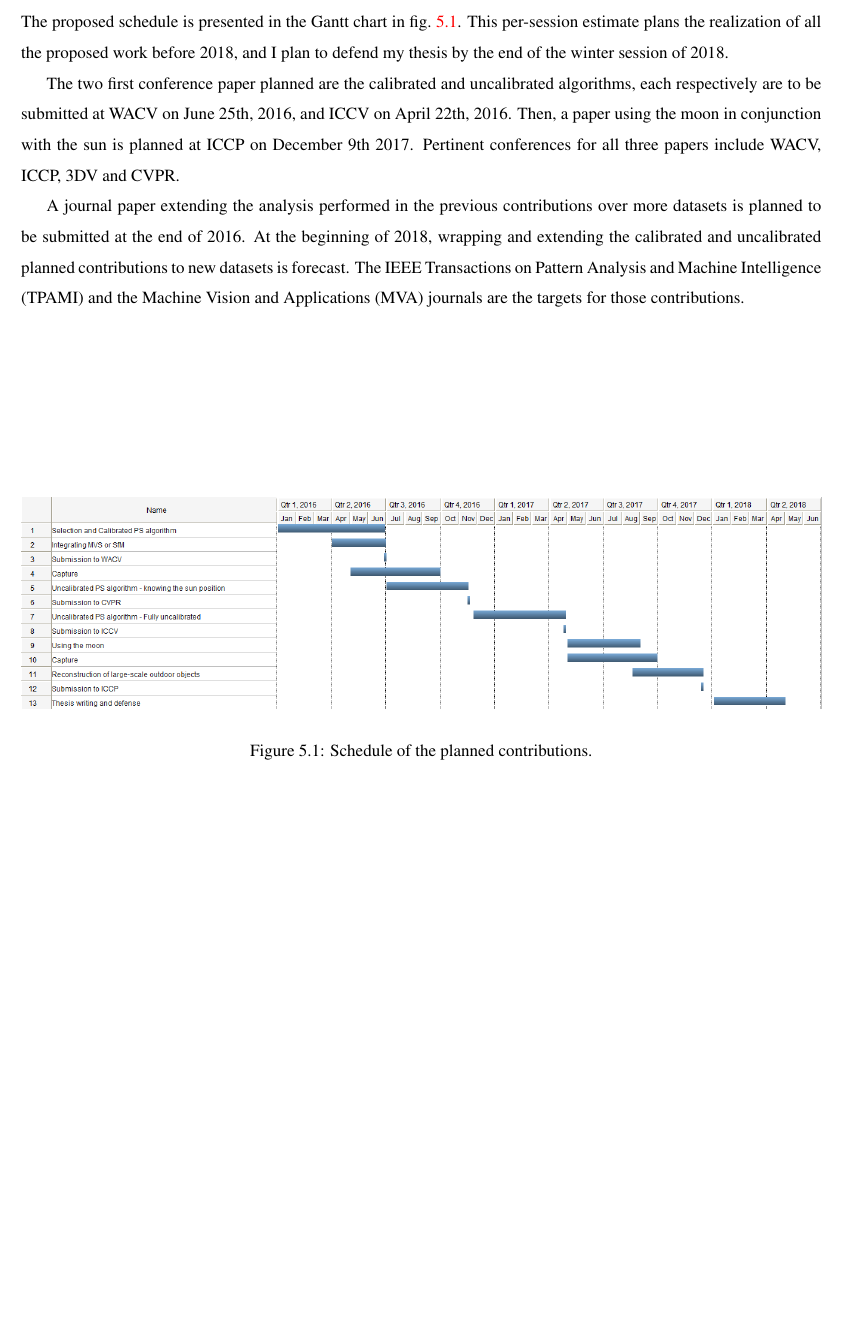
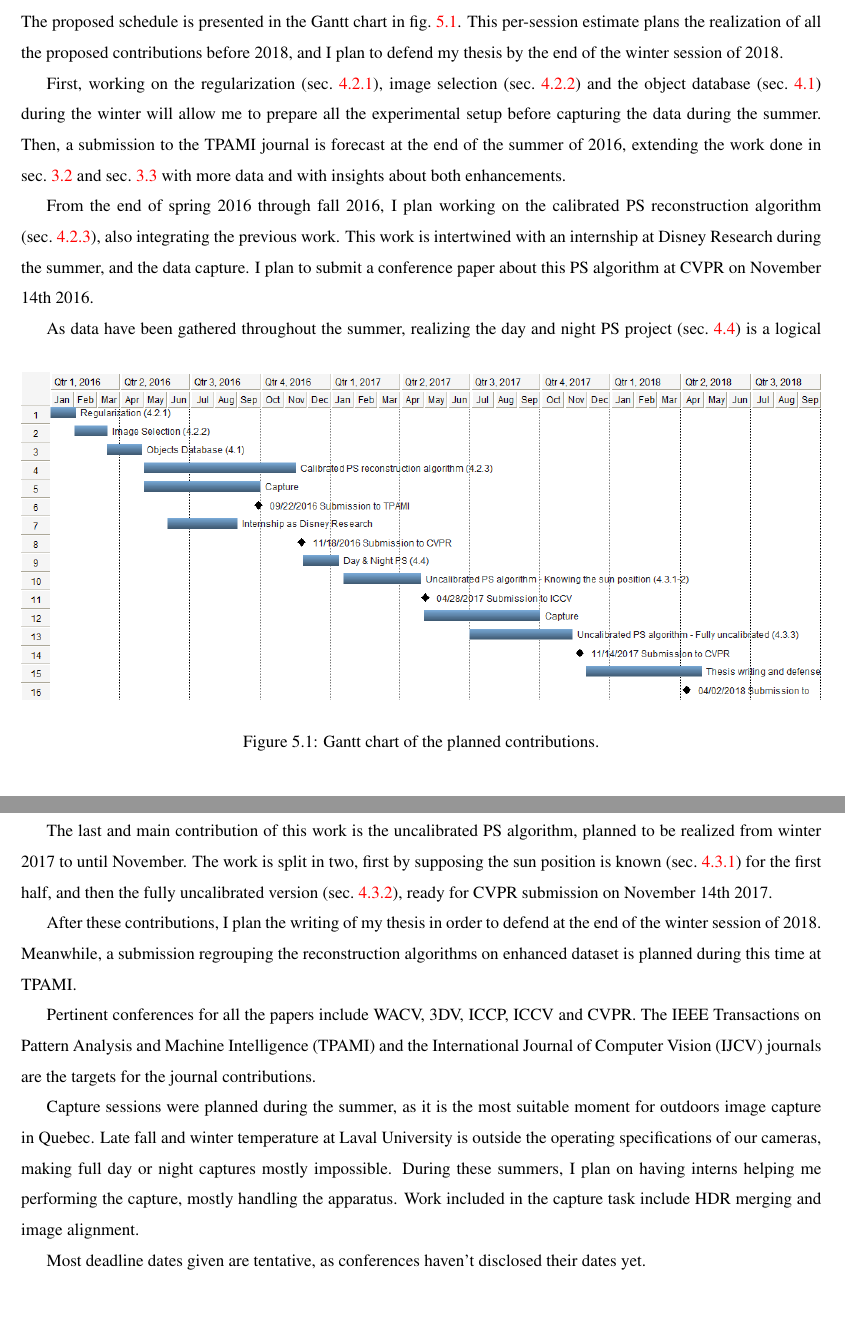
Before and after one commit to soravux/thesis_proposal, a LaTeX thesis (main.tex): part of page 61 of 66 before the commit and two parts of pages 61 and 62 of 67 after it, the two joined at a grey line, cut so that both start at the same text, the shorter picture padded with empty space. Compiled offline with pdfLaTeX.

Commit message:
Updated schedule

```diff
--- a/main.tex
+++ b/main.tex
@@ -93,18 +93,36 @@ $\circ$                             & $=$ & Elementwise (Hadamard) product \\
 
 %The problems will be explored in increasing order of complexity according to the following schedule. First, the hardware required to gather the sky illumination database will be setup on a tall roof nearby, and the data acquisition process will be continued over a period of several months to build a rich dataset. Second, experiments with existing PS techniques to reconstruct shape with known illumination will be conducted. Leaning on these experiments, the algorithms will then be adapted to require knowledge only of the sun direction, obtained from the capture timestamps. Finally we will experiment with images where the lighting conditions are unknown.
 
-The proposed schedule is presented in the Gantt chart in fig.~\ref{fig:schedule-gantt}. This per-session estimate plans the realization of all the proposed work before 2018, and I plan to defend my thesis by the end of the winter session of 2018.
+
+The proposed schedule is presented in the Gantt chart in fig.~\ref{fig:schedule-gantt}. This per-session estimate plans the realization of all the proposed contributions before 2018, and I plan to defend my thesis by the end of the winter session of 2018.
 
 \begin{figure}
 \centering
 \includegraphics[width=\linewidth]{schedule.png}
-\caption{Schedule of the planned contributions.}
+\caption{Gantt chart of the planned contributions.}
 \label{fig:schedule-gantt}
 \end{figure}
 
-The two first conference paper planned are the calibrated and uncalibrated algorithms, each respectively are to be submitted at WACV on June 25th, 2016, and ICCV on April 22th, 2016. Then, a paper using the moon in conjunction with the sun is planned at ICCP on December 9th 2017. Pertinent conferences for all three papers include WACV, ICCP, 3DV and CVPR.
+% ECCV March 14th 2016 (aux deux ans)
+% WACV June 25th
+% ICCV April 22th
+% CVPR November 9th
 
-A journal paper extending the analysis performed in the previous contributions over more datasets is planned to be submitted at the end of 2016. At the beginning of 2018, wrapping and extending the calibrated and uncalibrated planned contributions to new datasets is forecast. The IEEE Transactions on Pattern Analysis and Machine Intelligence (TPAMI) and the Machine Vision and Applications (MVA) journals are the targets for those contributions.
+First, working on the regularization (sec.~\ref{subsec:reg}), image selection (sec.~\ref{subsec:selection}) and the object database (sec.~\ref{sec:dbobj}) during the winter will allow me to prepare all the experimental setup before capturing the data during the summer. Then, a submission to the TPAMI journal is forecast at the end of the summer of 2016, extending the work done in sec.~\ref{iccp15} and sec.~\ref{3dv15} with more data and with insights about both enhancements.
+
+From the end of spring 2016 through fall 2016, I plan working on the calibrated PS reconstruction algorithm (sec.~\ref{subsec:calibrated}), also integrating the previous work. This work is intertwined with an internship at Disney Research during the summer, and the data capture. I plan to submit a conference paper about this PS algorithm at CVPR on November 14th 2016.
+
+As data have been gathered throughout the summer, realizing the day and night PS project (sec.~\ref{sec:nightandday}) is a logical continuation. This day and night submission is forecast for ICCV on April 22th.
+
+The last and main contribution of this work is the uncalibrated PS algorithm, planned to be realized from winter 2017 to until November. The work is split in two, first by supposing the sun position is known (sec.~\ref{subsec:knowingsunposition}) for the first half, and then the fully uncalibrated version (sec.~\ref{subsec:fullyuncalibrated}), ready for CVPR submission on November 14th 2017.
+
+After these contributions, I plan the writing of my thesis in order to defend at the end of the winter session of 2018. Meanwhile, a submission regrouping the reconstruction algorithms on enhanced dataset is planned during this time at TPAMI.
+
+Pertinent conferences for all the papers include WACV, 3DV, ICCP, ICCV and CVPR. The IEEE Transactions on Pattern Analysis and Machine Intelligence (TPAMI) and the International Journal of Computer Vision (IJCV) journals are the targets for the journal contributions.
+
+Capture sessions were planned during the summer, as it is the most suitable moment for outdoors image capture in Quebec. Late fall and winter temperature at Laval University is outside the operating specifications of our cameras, making full day or night captures mostly impossible. During these summers, I plan on having interns helping me performing the capture, mostly handling the apparatus. Work included in the capture task include HDR merging and image alignment.
+
+Most deadline dates given are tentative, as conferences haven't disclosed their dates yet.
 
 
 %%%%%%%%%%%%%%%%%%%%%%%%%%%%%%%%%%%%%%%%%%%%%%%%%%%%%%%%%%%%%%%%%%%%%%%%%%%%%%%%
```
Also changed, not shown: introduction.tex (+1 -1 lines), proposed.tex (+9 -1 lines), sota.tex (+4 -4 lines), figures/schedule.png, main.tex (2 more changed lines).
